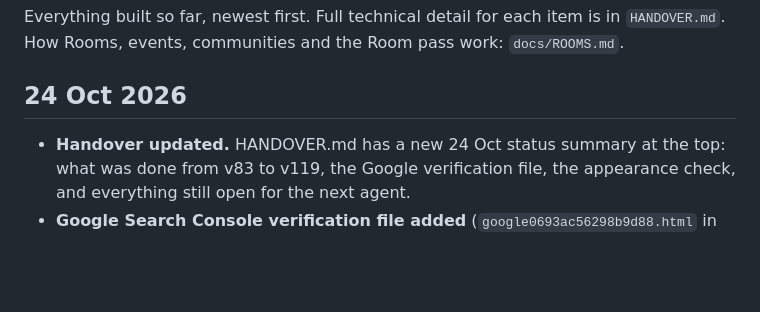
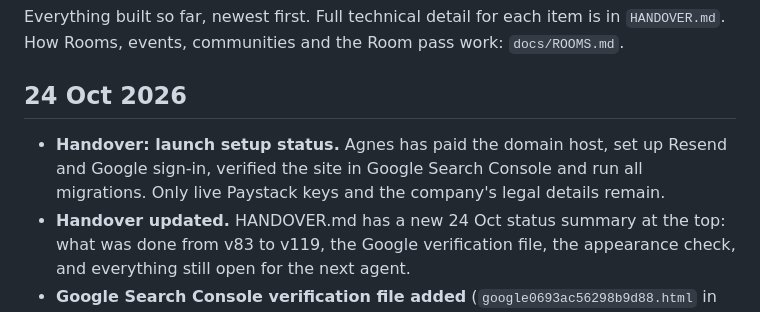
Before and after one commit to introthread/introthread, a Markdown page: docs/CHANGELOG.md, the part around the change. GitHub-like rendering; blank space fills up the shorter version.

```diff
--- a/docs/CHANGELOG.md
+++ b/docs/CHANGELOG.md
@@ -3,6 +3,7 @@
 Everything built so far, newest first. Full technical detail for each item is in `HANDOVER.md`. How Rooms, events, communities and the Room pass work: `docs/ROOMS.md`.
 
 ## 24 Oct 2026
+- **Handover: launch setup status.** Agnes has paid the domain host, set up Resend and Google sign-in, verified the site in Google Search Console and run all migrations. Only live Paystack keys and the company's legal details remain.
 - **Handover updated.** HANDOVER.md has a new 24 Oct status summary at the top: what was done from v83 to v119, the Google verification file, the appearance check, and everything still open for the next agent.
 - **Google Search Console verification file added** (`google0693ac56298b9d88.html` in the site root). Do not remove it.
 - **v119: Public profile style picker previews until you save.** Clicking a style on the public profile editor (`/app/profile`, Appearance) used to save it straight away through `setTheme`. It now only changes the preview and the selected style, and shows a bar under the styles saying the style is not saved yet, with Cancel and Save changes. Save changes saves the style; Cancel or leaving the screen keeps the saved one. The profile's other fields still save automatically as before. Also fixes a gap in v118: My card now follows the saved style unless you are previewing one there, so a style saved on the public profile or in Settings can no longer be overwritten by My card's Save changes.
```
Also changed, not shown: HANDOVER.md (+5 -8 lines).
